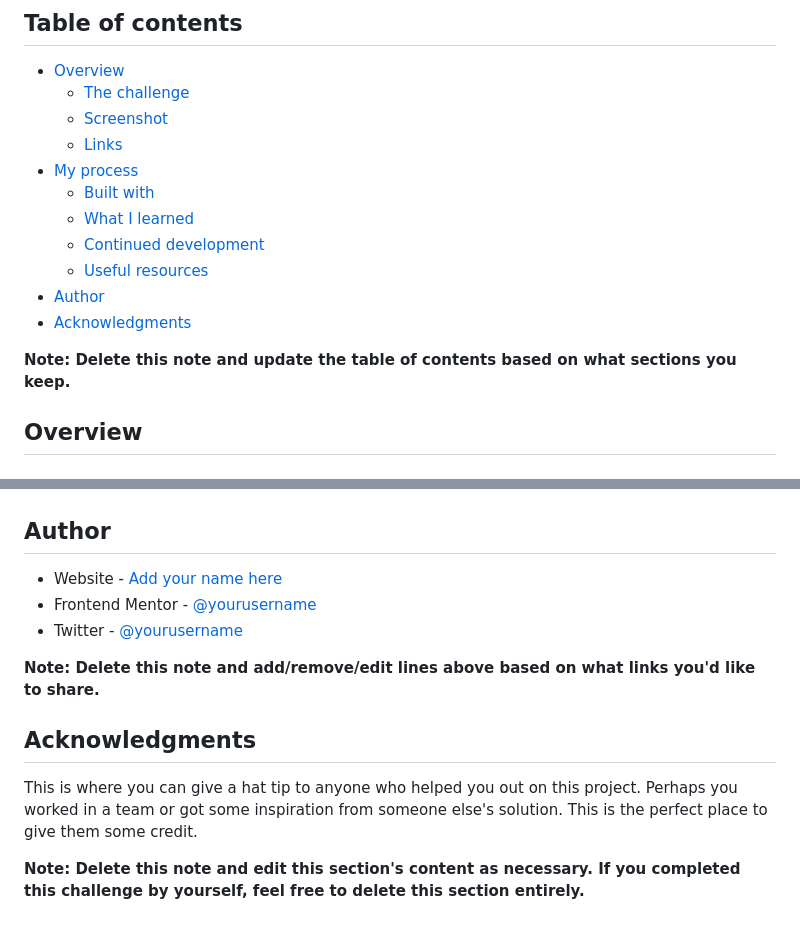
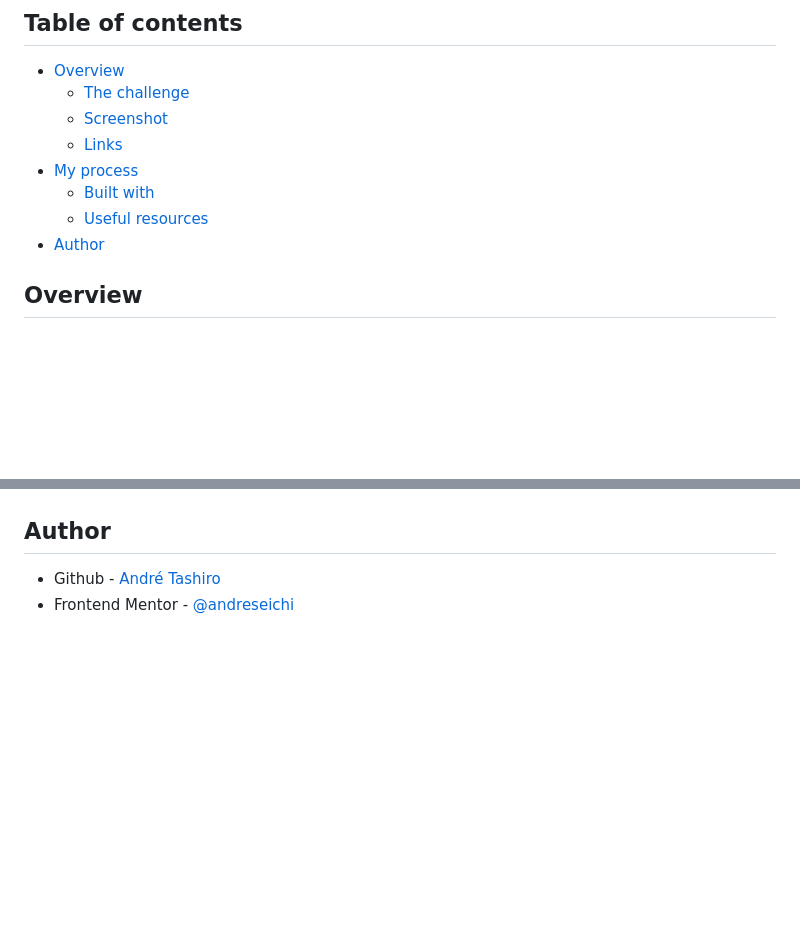
Before and after one commit to andreseichi/profile-card-component, a Markdown page: README-template.md, 2 parts joined by grey strips. GitHub-like rendering; blank space fills up the shorter version.

```diff
--- a/README-template.md
+++ b/README-template.md
@@ -10,13 +10,9 @@ This is a solution to the [Profile card component challenge on Frontend Mentor](
   - [Links](#links)
 - [My process](#my-process)
   - [Built with](#built-with)
-  - [What I learned](#what-i-learned)
-  - [Continued development](#continued-development)
   - [Useful resources](#useful-resources)
 - [Author](#author)
-- [Acknowledgments](#acknowledgments)
 
-**Note: Delete this note and update the table of contents based on what sections you keep.**
 
 ## Overview
 
@@ -95,14 +52,5 @@ Use this section to outline areas that you want to continue focusing on in futur
 
 ## Author
 
-- Website - [Add your name here](https://www.your-site.com)
-- Frontend Mentor - [@yourusername](https://www.frontendmentor.io/profile/yourusername)
-- Twitter - [@yourusername](https://www.twitter.com/yourusername)
-
-**Note: Delete this note and add/remove/edit lines above based on what links you'd like to share.**
-
-## Acknowledgments
-
-This is where you can give a hat tip to anyone who helped you out on this project. Perhaps you worked in a team or got some inspiration from someone else's solution. This is the perfect place to give them some credit.
-
-**Note: Delete this note and edit this section's content as necessary. If you completed this challenge by yourself, feel free to delete this section entirely.**
+- Github - [André Tashiro](https://github.com/andreseichi)
+- Frontend Mentor - [@andreseichi](https://www.frontendmentor.io/profile/andreseichi)
```
Also changed, not shown: other parts of README-template.md (+9 -48 lines), screenshots/desktop-version.png (added), screenshots/mobile-version.png (added), 2 other files.
